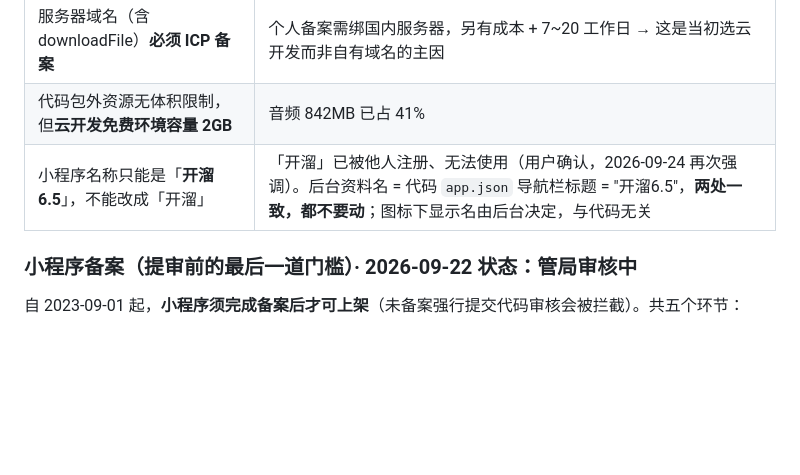
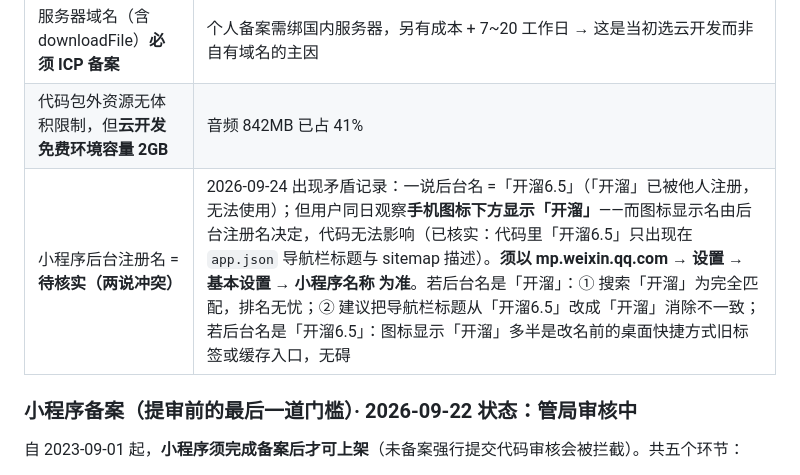
Before and after one commit to Howardchann/ielts-365, a Markdown page: AI-CONTEXT.md, the part around the change. Drawn GitHub-style; blank space fills up the shorter version.

Commit message:
docs: 小程序后台名称两说冲突，标记待核实
用户观察手机图标下方显示「开溜」，与此前记录「后台名=开溜6.5（开溜已被占用）」矛盾。
图标显示名由后台注册名决定、代码无法影响（已核实「开溜6.5」仅存在于
app.json 导航栏标题与 sitemap 描述）。须以 mp 后台设置页为准。

```diff
--- a/AI-CONTEXT.md
+++ b/AI-CONTEXT.md
@@ -364,7 +364,7 @@ ielts-365/
 | 「教育 > 题库 / 错题解析」类目不对个体户开放 | 提审前在后台类目库实测；本项目实际选用「工具 → 备忘录」（⚠️ 工具类目下**没有「效率」子类目**，旧文档写的「工具 → 效率」是错的） |
 | 服务器域名（含 downloadFile）**必须 ICP 备案** | 个人备案需绑国内服务器，另有成本 + 7~20 工作日 → 这是当初选云开发而非自有域名的主因 |
 | 代码包外资源无体积限制，但**云开发免费环境容量 2GB** | 音频 842MB 已占 41% |
-| 小程序名称只能是「**开溜6.5**」，不能改成「开溜」 | 「开溜」已被他人注册、无法使用（用户确认，2026-09-24 再次强调）。后台资料名 = 代码 `app.json` 导航栏标题 = "开溜6.5"，**两处一致，都不要动**；图标下显示名由后台决定，与代码无关 |
+| 小程序后台注册名 = **待核实（两说冲突）** | 2026-09-24 出现矛盾记录：一说后台名 =「开溜6.5」（「开溜」已被他人注册，无法使用）；但用户同日观察**手机图标下方显示「开溜」**——而图标显示名由后台注册名决定，代码无法影响（已核实：代码里「开溜6.5」只出现在 `app.json` 导航栏标题与 sitemap 描述）。**须以 mp.weixin.qq.com → 设置 → 基本设置 → 小程序名称 为准**。若后台名是「开溜」：① 搜索「开溜」为完全匹配，排名无忧；② 建议把导航栏标题从「开溜6.5」改成「开溜」消除不一致；若后台名是「开溜6.5」：图标显示「开溜」多半是改名前的桌面快捷方式旧标签或缓存入口，无碍 |
 
 ### 小程序备案（**提审前的最后一道门槛**）· 2026-09-22 状态：管局审核中
 
```
